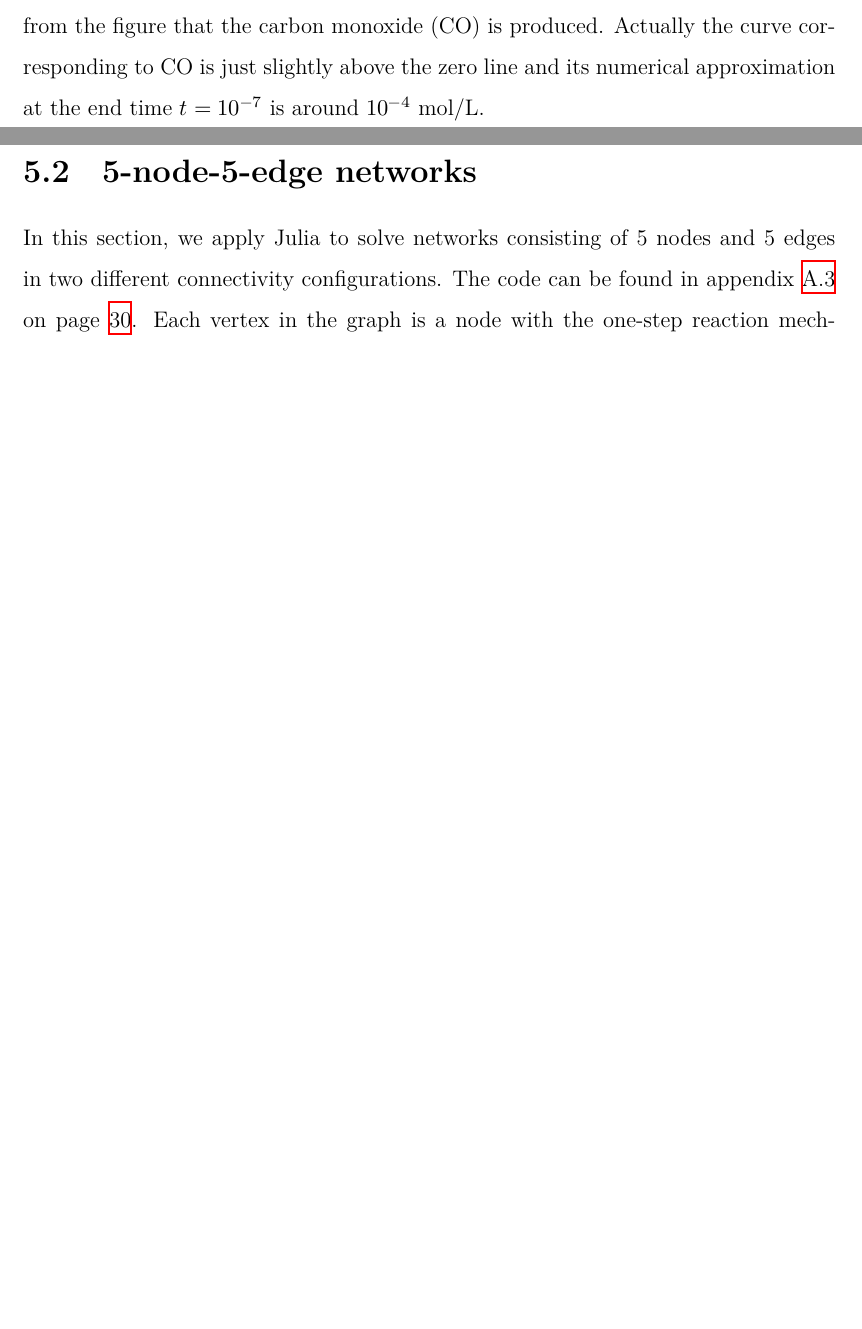
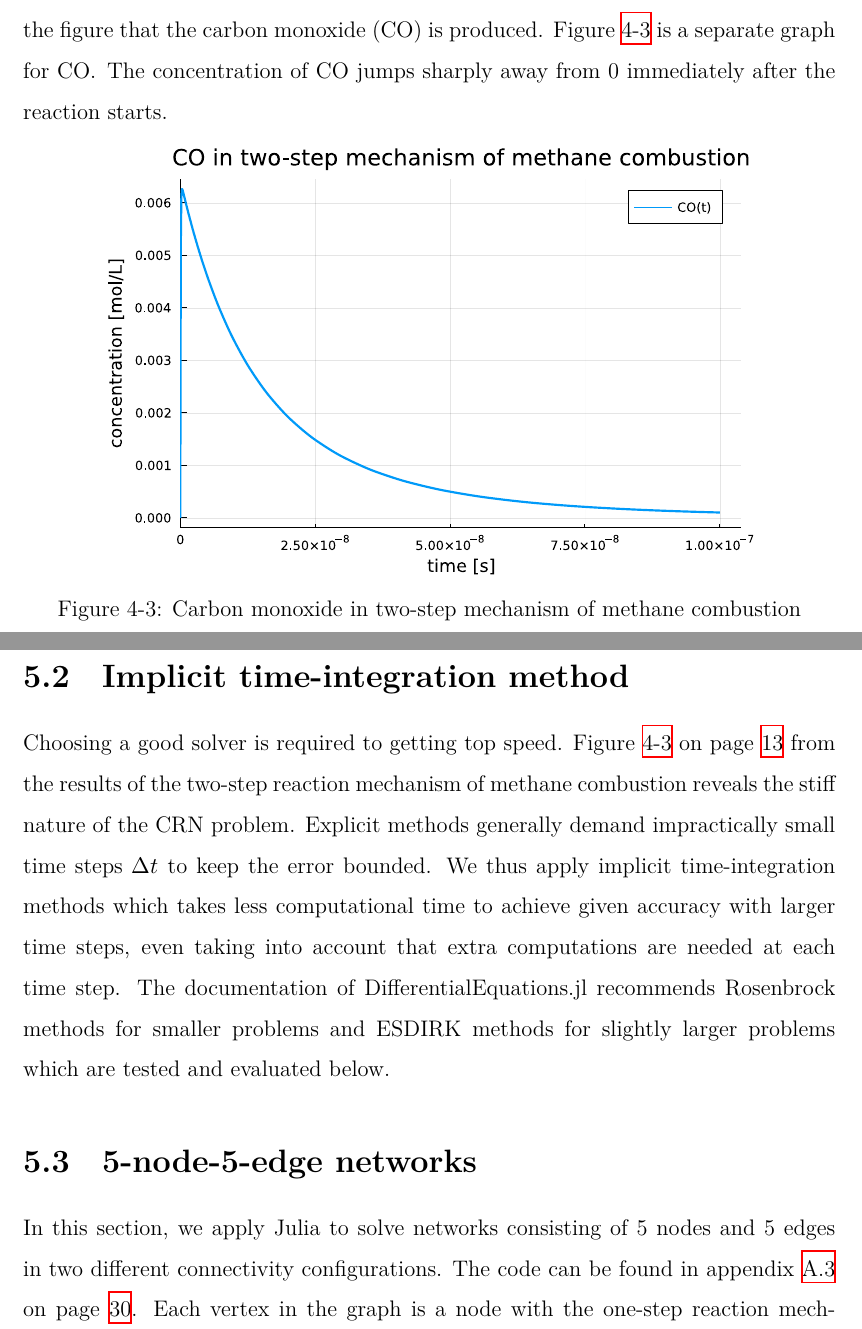
Before and after one commit to bowenszhu/MathBachelorThesisCombustion, a LaTeX thesis (main.tex, which reads chapters/methane.tex, chapters/network.tex): two parts of pages 17 and 20 of 35, joined at a grey line, cut so that both start at the same text, the shorter picture padded with empty space. Compiled offline with XeLaTeX.

Commit message:
Updates from Overleaf

```diff
--- a/chapters/methane.tex
+++ b/chapters/methane.tex
@@ -96,4 +96,11 @@ The same parameters in table~\ref{tab:CO_k} on page~\pageref{tab:CO_k} are appli
     \caption{Two-step mechanism of methane combustion}\label{fig:two-step}
 \end{figure}
 
-The results in figure~\ref{fig:two-step} look the same for both implementations except the small fluctuation in Python's figure~\ref{fig:two-step-python} due to the numerical methods it adopted. Note that while we are investigating pollutant formation, it is not particularly obvious from the figure that the carbon monoxide (\ce{CO}) is produced. Actually the curve corresponding to \ce{CO} is just slightly above the zero line and its numerical approximation at the end time $t = 10^{-7}$ is around $10^{-4}$ mol/L.
+The results in figure~\ref{fig:two-step} look the same for both implementations except the small fluctuation in Python's figure~\ref{fig:two-step-python} due to the numerical methods it adopted. Note that while we are investigating pollutant formation, it is not particularly obvious from the figure that the carbon monoxide (\ce{CO}) is produced. Figure~\ref{fig:two-step-CO} is a separate graph for \ce{CO}. The concentration of \ce{CO} jumps sharply away from 0 immediately after the reaction starts.
+
+\begin{figure}[ht!]
+    \centering
+    \includesvg[width=0.8\textwidth]{images/two_step_mechanism_methane_CO}
+    \caption{Carbon monoxide in two-step mechanism of methane combustion}
+    \label{fig:two-step-CO}
+\end{figure}
--- a/chapters/network.tex
+++ b/chapters/network.tex
@@ -38,6 +38,10 @@ with prescribed initial conditions
 \end{equation}
 
 The aim is to solve the large-scale ODE system with sufficient accuracy for a certain time range. The differential equations are stiff as it involves fast chemistry and slow transport, for which we will apply implicit time integration methods with variable time steps.
+
+\section{Implicit time-integration method}
+
+Choosing a good solver is required to getting top speed. Figure~\ref{fig:two-step-CO} on page~\pageref{fig:two-step-CO} from the results of the two-step reaction mechanism of methane combustion reveals the stiff nature of the CRN problem. Explicit methods generally demand impractically small time steps $\Delta t$ to keep the error bounded. We thus apply implicit time-integration methods which takes less computational time to achieve given accuracy with larger time steps, even taking into account that extra computations are needed at each time step. The documentation of DifferentialEquations.jl recommends Rosenbrock methods for smaller problems and ESDIRK methods for slightly larger problems which are tested and evaluated below.
 
 \section{5-node-5-edge networks} \label{sec:5network}
 
```
Also changed, not shown: chapters/abstract.tex (+1 -1 lines), images/two_step_mechanism_methane_CO.svg (added), chapters/network.tex (18 more changed lines), 1 other file.
